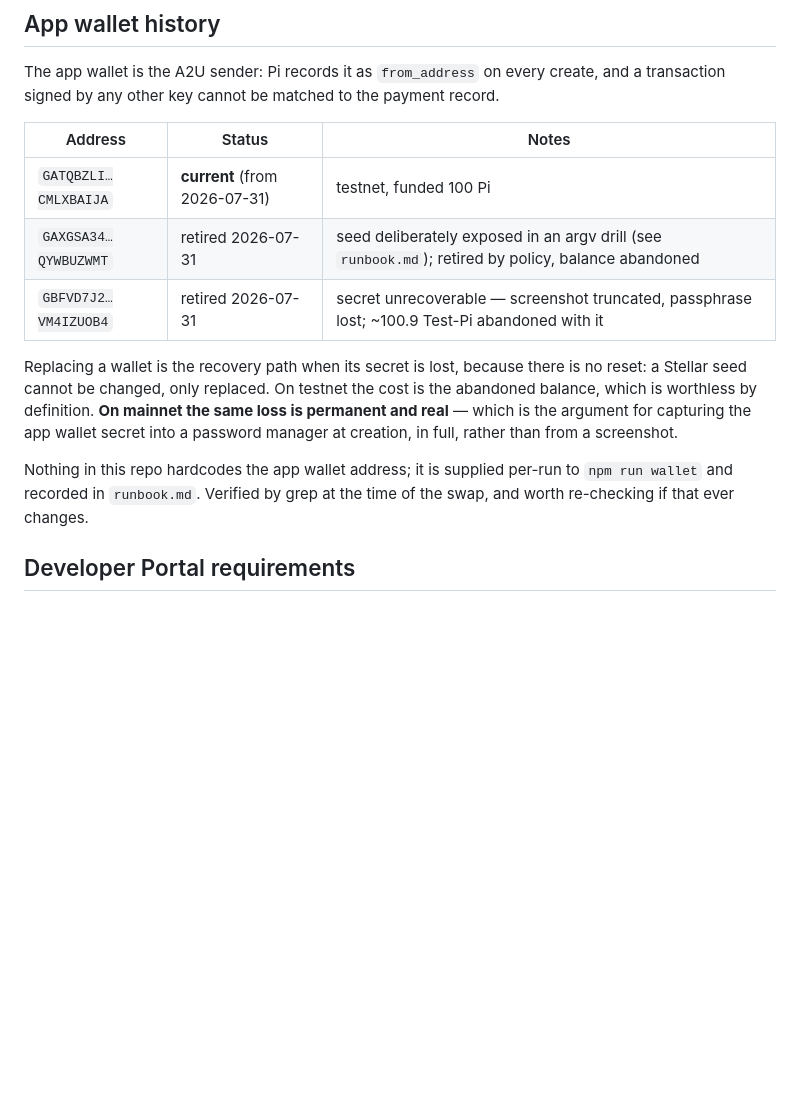
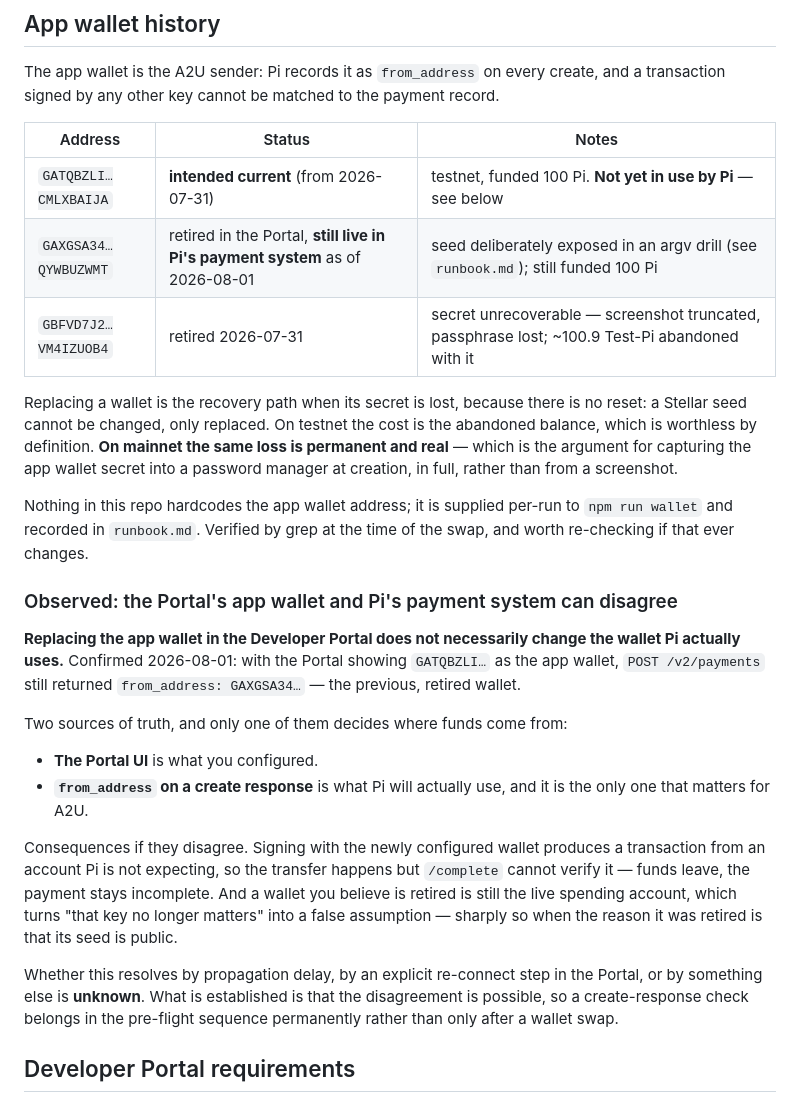
Before and after one commit to jleeblack/pion-mcp, a Markdown page: docs/pi-sdk-notes.md, the part around the change. GitHub-like rendering; blank space fills up the shorter version.

```diff
--- a/docs/pi-sdk-notes.md
+++ b/docs/pi-sdk-notes.md
@@ -157,8 +157,8 @@ payment record.
 
 | Address | Status | Notes |
 |---|---|---|
-| `GATQBZLI…CMLXBAIJA` | **current** (from 2026-07-31) | testnet, funded 100 Pi |
-| `GAXGSA34…QYWBUZWMT` | retired 2026-07-31 | seed deliberately exposed in an argv drill (see `runbook.md`); retired by policy, balance abandoned |
+| `GATQBZLI…CMLXBAIJA` | **intended current** (from 2026-07-31) | testnet, funded 100 Pi. **Not yet in use by Pi** — see below |
+| `GAXGSA34…QYWBUZWMT` | retired in the Portal, **still live in Pi's payment system** as of 2026-08-01 | seed deliberately exposed in an argv drill (see `runbook.md`); still funded 100 Pi |
 | `GBFVD7J2…VM4IZUOB4` | retired 2026-07-31 | secret unrecoverable — screenshot truncated, passphrase lost; ~100.9 Test-Pi abandoned with it |
 
 Replacing a wallet is the recovery path when its secret is lost, because there
@@ -171,6 +171,31 @@ from a screenshot.
 Nothing in this repo hardcodes the app wallet address; it is supplied per-run
 to `npm run wallet` and recorded in `runbook.md`. Verified by grep at the time
 of the swap, and worth re-checking if that ever changes.
+
+### Observed: the Portal's app wallet and Pi's payment system can disagree
+
+**Replacing the app wallet in the Developer Portal does not necessarily change
+the wallet Pi actually uses.** Confirmed 2026-08-01: with the Portal showing
+`GATQBZLI…` as the app wallet, `POST /v2/payments` still returned
+`from_address: GAXGSA34…` — the previous, retired wallet.
+
+Two sources of truth, and only one of them decides where funds come from:
+
+- **The Portal UI** is what you configured.
+- **`from_address` on a create response** is what Pi will actually use, and it
+  is the only one that matters for A2U.
+
+Consequences if they disagree. Signing with the newly configured wallet
+produces a transaction from an account Pi is not expecting, so the transfer
+happens but `/complete` cannot verify it — funds leave, the payment stays
+incomplete. And a wallet you believe is retired is still the live spending
+account, which turns "that key no longer matters" into a false assumption —
+sharply so when the reason it was retired is that its seed is public.
+
+Whether this resolves by propagation delay, by an explicit re-connect step in
+the Portal, or by something else is **unknown**. What is established is that the
+disagreement is possible, so a create-response check belongs in the pre-flight
+sequence permanently rather than only after a wallet swap.
 
 ## Developer Portal requirements
 
```
Also changed, not shown: docs/runbook.md (+20 -4 lines).
